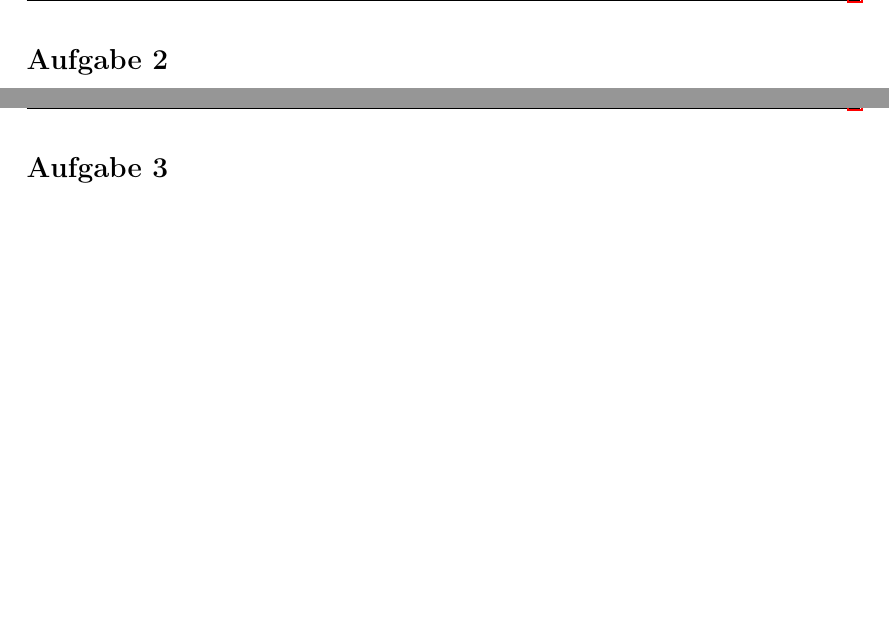
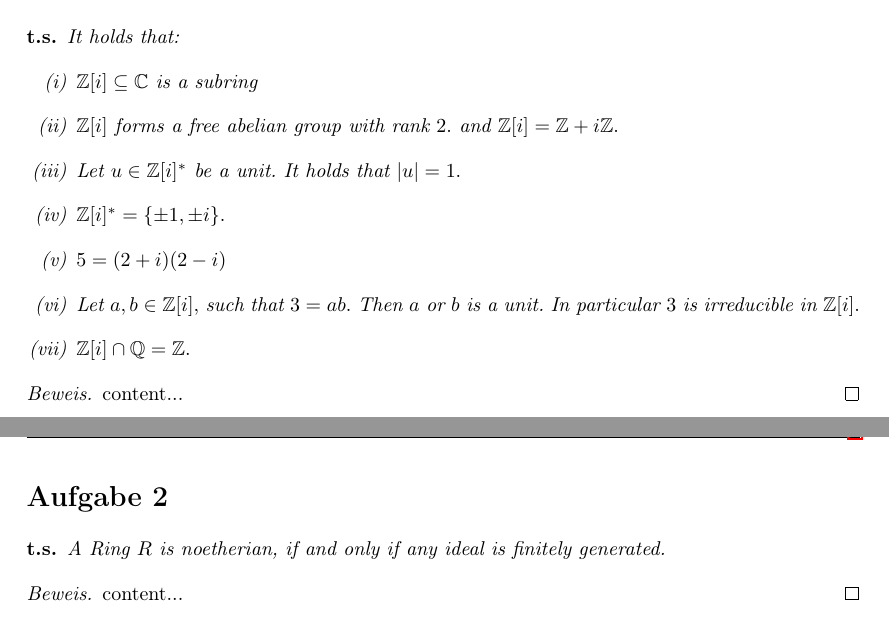
Before and after one commit to walzeke/algebraic_number_theory_repetition, a LaTeX document (Serien/serie_01/ant_serie_01_kw.tex): two parts of pages 2 and 3 of 4 before the commit and two parts of pages 1 and 2 of 3 after it, joined at a grey line, cut at the place of the change, the shorter picture padded with empty space. Compiled offline with pdfLaTeX.

Commit message:
setup sheet 1

```diff
--- a/Serien/serie_01/ant_serie_01_kw.tex
+++ b/Serien/serie_01/ant_serie_01_kw.tex
@@ -10,7 +10,7 @@
 \usepackage{fancyhdr} %% Package to create a header on each page.
 \usepackage{lastpage} %% Used for "Page X of Y" in the header.
 %% For this to work, you have to call pdflatex twice.
-\usepackage{enumerate} %% Used to change the style of enumerations (see below).
+\usepackage{enumitem} %% Used to change the style of enumerations (see below).
 
 \usepackage{amssymb} %% Definitions for math symbols.
 \usepackage{amsmath} %% Definitions for math symbols.
@@ -26,7 +26,7 @@
 
 %\usepackage[left=2.00cm, right=2.00cm, top=2.00cm, bottom=2.00cm ]{geometry}
 
-\newtheorem*{zz*}{z.Z}
+\newtheorem*{zz*}{t.s}
 \newtheorem*{theorem*}{Theorem}
 \newtheorem*{claim*}{claim}
 \newtheorem{claim}{claim}
@@ -54,9 +54,9 @@
 \pagestyle{fancy}
 
 \newcommand{\authorname}{Ken Walzer}
-\newcommand{\semester}{HS 2024}
-\newcommand{\course}{Elliptic curve}
-\newcommand{\homeworkNumber}{5}
+\newcommand{\semester}{HS 2023}
+\newcommand{\course}{Algebraic number theory}
+\newcommand{\homeworkNumber}{1}
 \newcommand{\Zn}{\mathcal{Z}}
 \newcommand{\Vn}{V_{\mathbb{P}^n}}
 \newcommand{\RR}{\mathbb{R}}
@@ -87,3 +87,27 @@
 \begin{document}
 
 	\section*{Aufgabe 1}
+	\begin{zz*}
+		It holds that:
+		\begin{enumerate}[label = (\roman*)]
+			\item $\ZZ[i]\subseteq \CC$ is a subring
+			\item $\ZZ[i]$ forms a free abelian group with rank $2.$ and $\ZZ[i] = \ZZ+i\ZZ.$
+			\item Let $u\in \ZZ[i]^*$ be a unit. It holds that $|u| = 1.$
+			\item $\ZZ[i]^* = \{\pm1,\pm i\}.$
+			\item $5 = (2+i)(2-i)$
+			\item Let $a,b\in \ZZ[i],$ such that $3 = ab.$ Then $a$ or $b$ is a unit. In particular $3$ is irreducible in $\ZZ[i].$
+			\item $\ZZ[i]\cap \QQ = \ZZ.$
+		\end{enumerate}
+	\end{zz*}
+	\begin{proof}
+		content...
+	\end{proof}
+	\pagebreak
+	%%%%%%%%%%%%%%%%%%%%%%%%%%%%%%%%%%%%%%%%%%%%%%%%%%%%%%%%%
+	\section*{Aufgabe 2}
+	\begin{zz*}
+		A Ring $R$ is noetherian, if and only if any ideal is finitely generated.
+	\end{zz*}
+	\begin{proof}
+		content...
+	\end{proof}
@@ -93,5 +127,0 @@
-	\section*{Aufgabe 2}
-
-	\pagebreak
-
-	\section*{Aufgabe 3}
```
Also changed, not shown: Serien/serie_01/ant_serie_01_kw.tex (20 more changed lines).
